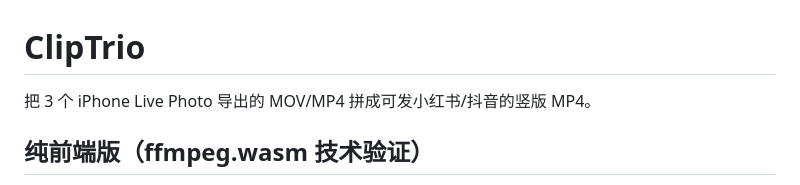
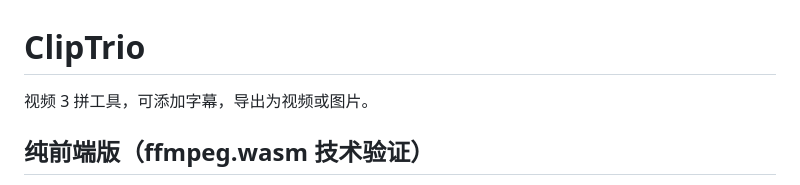
Before and after one commit to chenyulian/ClipTrio, a Markdown page: README.md, the part around the change. Drawn GitHub-style.

Commit message:
Update product description

```diff
--- a/README.md
+++ b/README.md
@@ -1,6 +1,6 @@
 # ClipTrio
 
-把 3 个 iPhone Live Photo 导出的 MOV/MP4 拼成可发小红书/抖音的竖版 MP4。
+视频 3 拼工具，可添加字幕，导出为视频或图片。
 
 ## 纯前端版（ffmpeg.wasm 技术验证）
 
```
